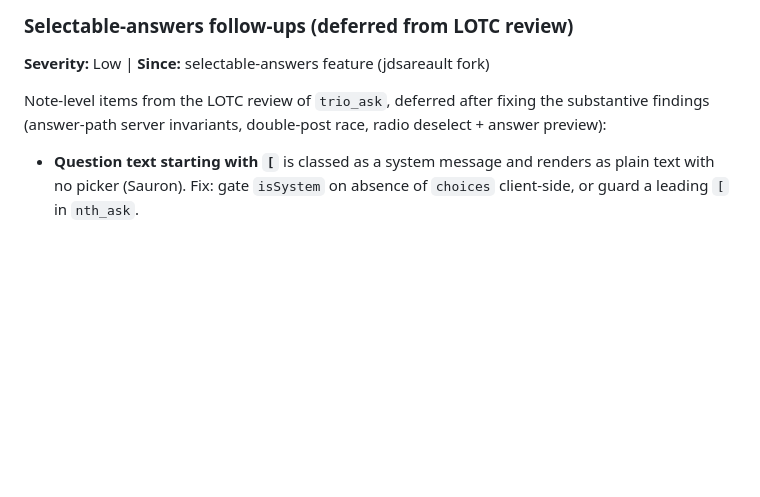
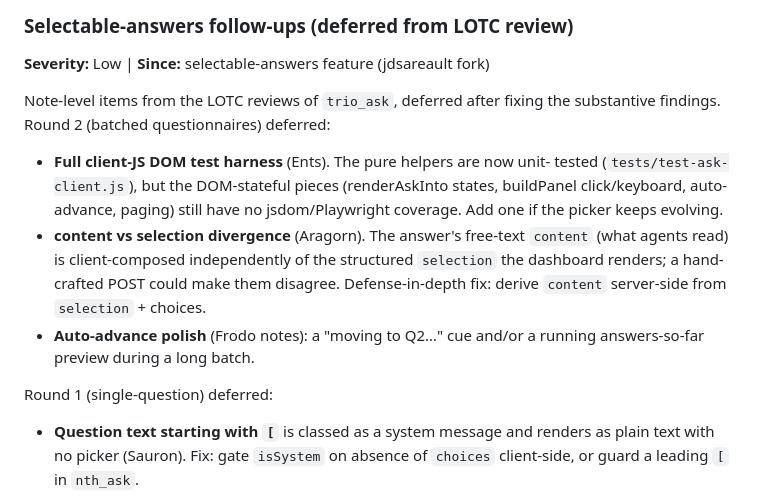
Before and after one commit to jdsareault/trio, a Markdown page: TODO.md, the part around the change. GitHub-like rendering; blank space fills up the shorter version.

Commit message:
docs(ask): record LOTC round-2 hardening + deferred follow-ups
Co-Authored-By: Claude Opus 4.8 (1M context) <noreply@anthropic.com>

```diff
--- a/TODO.md
+++ b/TODO.md
@@ -5,9 +5,20 @@
 ### Selectable-answers follow-ups (deferred from LOTC review)
 **Severity:** Low | **Since:** selectable-answers feature (jdsareault fork)
 
-Note-level items from the LOTC review of `trio_ask`, deferred after fixing the
-substantive findings (answer-path server invariants, double-post race, radio
-deselect + answer preview):
+Note-level items from the LOTC reviews of `trio_ask`, deferred after fixing the
+substantive findings. Round 2 (batched questionnaires) deferred:
+- **Full client-JS DOM test harness** (Ents). The pure helpers are now unit-
+  tested (`tests/test-ask-client.js`), but the DOM-stateful pieces (renderAskInto
+  states, buildPanel click/keyboard, auto-advance, paging) still have no
+  jsdom/Playwright coverage. Add one if the picker keeps evolving.
+- **content vs selection divergence** (Aragorn). The answer's free-text `content`
+  (what agents read) is client-composed independently of the structured
+  `selection` the dashboard renders; a hand-crafted POST could make them disagree.
+  Defense-in-depth fix: derive `content` server-side from `selection` + choices.
+- **Auto-advance polish** (Frodo notes): a "moving to Q2…" cue and/or a running
+  answers-so-far preview during a long batch.
+
+Round 1 (single-question) deferred:
 - **Question text starting with `[`** is classed as a system message and renders
   as plain text with no picker (Sauron). Fix: gate `isSystem` on absence of
   `choices` client-side, or guard a leading `[` in `nth_ask`.
```
Also changed, not shown: CHANGELOG.md (+2 -0 lines).
